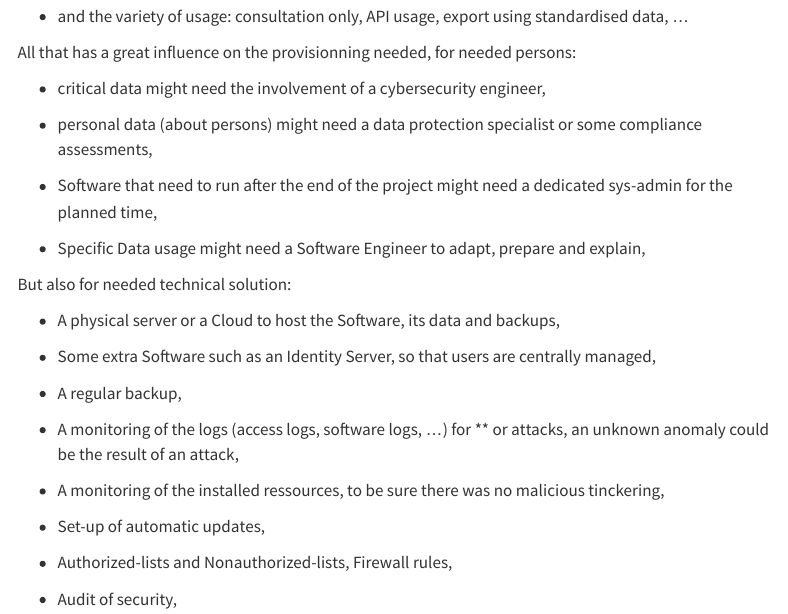
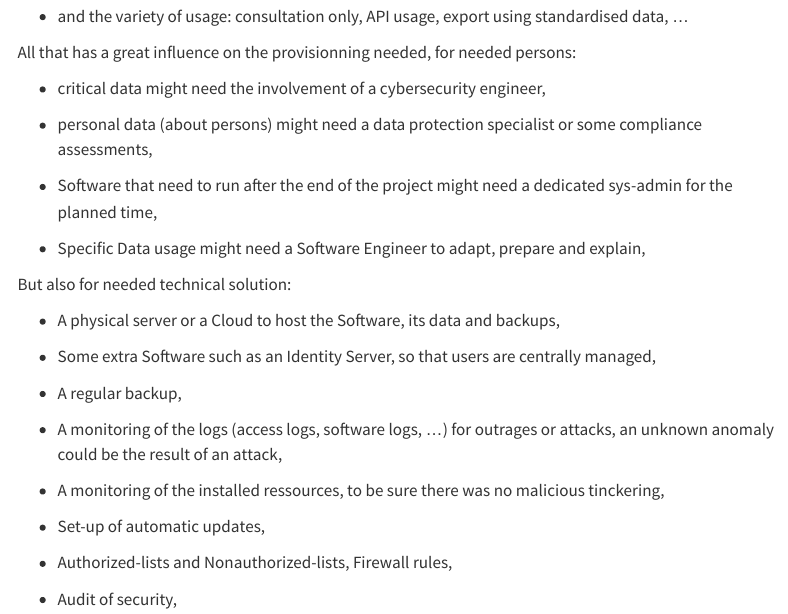
Before and after one commit to deKCD/FAIR-DMP-Registry, a Quarto document (pages/TowardProvisionning.qmd): the page in a window 1100 px wide, from 210 px down. Rendered offline with R 4.5, knitr and Pandoc in place of Quarto, with nearby package versions; menus at the side of the page are left out.

Commit message:
Added missing word

```diff
--- a/pages/TowardProvisionning.qmd
+++ b/pages/TowardProvisionning.qmd
@@ -29,7 +29,7 @@ But also for needed technical solution:
 
 * A regular backup,
 
-* A monitoring of the logs (access logs, software logs, ...) for ** or attacks, an unknown anomaly could be the result of an attack,
+* A monitoring of the logs (access logs, software logs, ...) for outrages or attacks, an unknown anomaly could be the result of an attack,
 
 * A monitoring of the installed ressources, to be sure there was no malicious tinckering,
 
```
